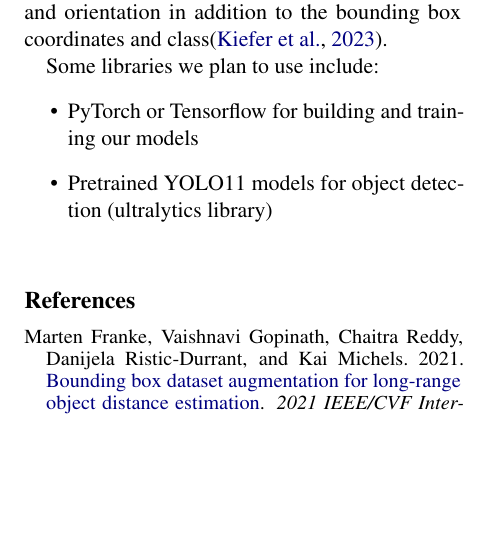
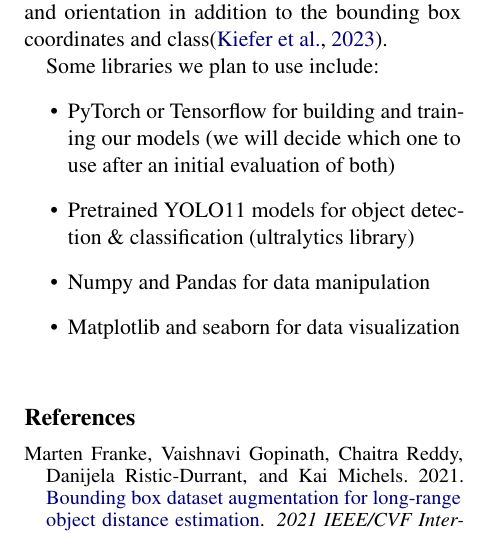
Before and after one commit to sticklat/4AL3-FinalProject, a LaTeX document (documentation/Proposal/proposal.tex): part of one column of page 2 of 2, cut so that both start at the same text, the shorter picture padded with empty space. Compiled offline with pdfLaTeX.

Commit message:
Added some likely useful tools to the libraries list

```diff
--- a/documentation/Proposal/proposal.tex
+++ b/documentation/Proposal/proposal.tex
@@ -161,8 +161,10 @@ output layers to predict distance and orientation in addition to the bounding bo
 
 Some libraries we plan to use include:
 \begin{itemize}
-  \item PyTorch or Tensorflow for building and training our models
-  \item Pretrained YOLO11 models for object detection (ultralytics library)
+  \item PyTorch or Tensorflow for building and training our models (we will decide which one to use after an initial evaluation of both)
+  \item Pretrained YOLO11 models for object detection \& classification (ultralytics library)
+  \item Numpy and Pandas for data manipulation
+  \item Matplotlib and seaborn for data visualization
 \end{itemize}
 
 % The general plan is as follows:
```
